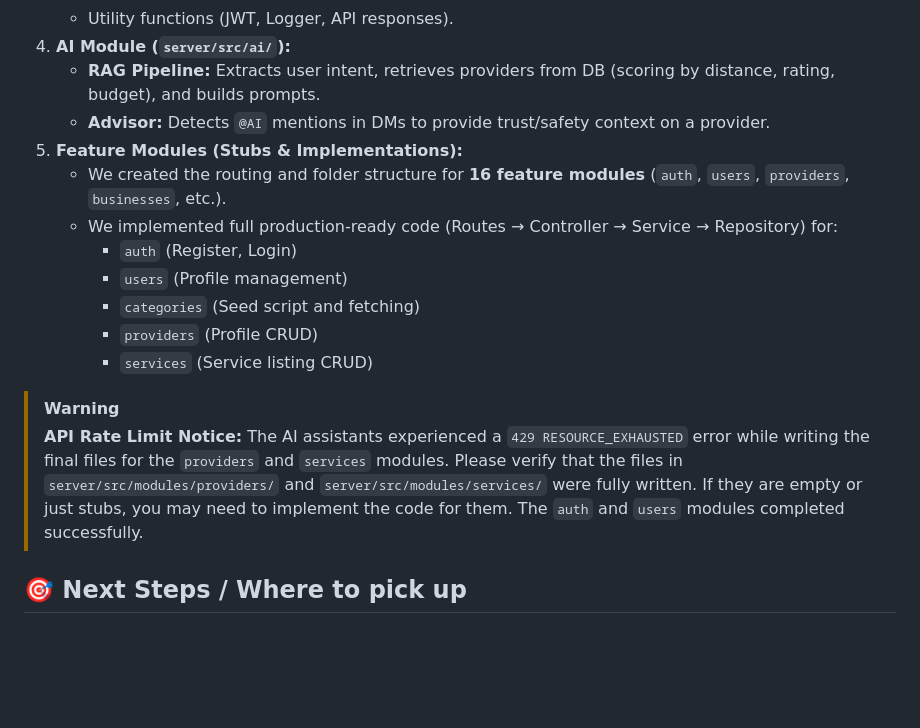
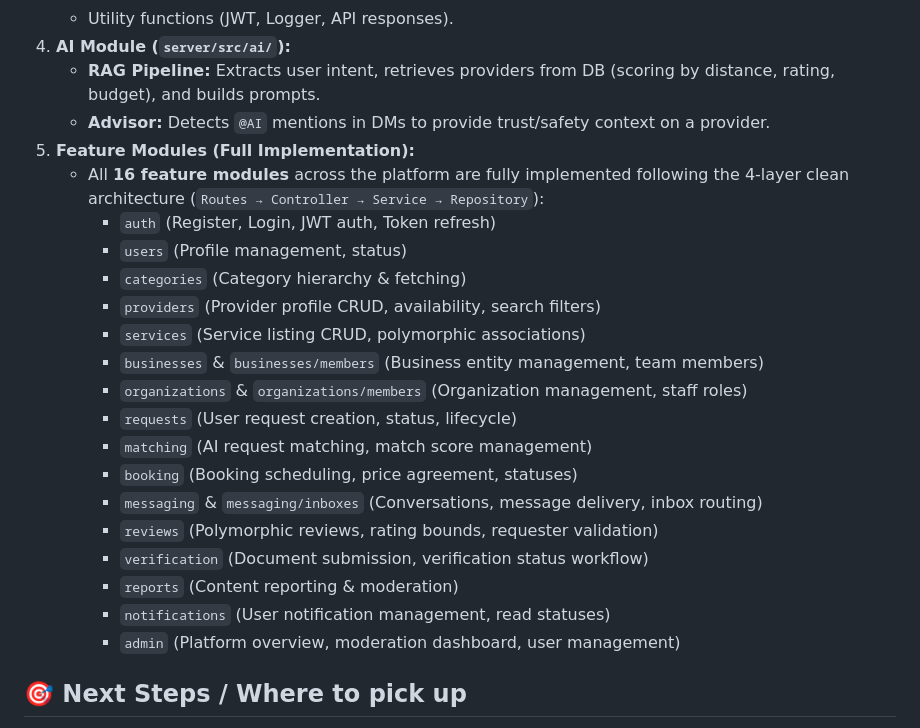
Before and after one commit to niletechx/LINC, a Markdown page: context.md, the part around the change. GitHub-like rendering; blank space fills up the shorter version.

Commit message:
docs: update context.md with complete backend status

```diff
--- a/context.md
+++ b/context.md
@@ -41,17 +41,24 @@ We created and successfully pushed a 20-table schema to Supabase.
 4. **AI Module (`server/src/ai/`):**
    - **RAG Pipeline:** Extracts user intent, retrieves providers from DB (scoring by distance, rating, budget), and builds prompts.
    - **Advisor:** Detects `@AI` mentions in DMs to provide trust/safety context on a provider.
-5. **Feature Modules (Stubs & Implementations):**
-   - We created the routing and folder structure for **16 feature modules** (`auth`, `users`, `providers`, `businesses`, etc.).
-   - We implemented full production-ready code (Routes → Controller → Service → Repository) for:
-     - `auth` (Register, Login)
-     - `users` (Profile management)
-     - `categories` (Seed script and fetching)
-     - `providers` (Profile CRUD)
-     - `services` (Service listing CRUD)
-
-> [!WARNING]
-> **API Rate Limit Notice:** The AI assistants experienced a `429 RESOURCE_EXHAUSTED` error while writing the final files for the `providers` and `services` modules. Please verify that the files in `server/src/modules/providers/` and `server/src/modules/services/` were fully written. If they are empty or just stubs, you may need to implement the code for them. The `auth` and `users` modules completed successfully.
+5. **Feature Modules (Full Implementation):**
+   - All **16 feature modules** across the platform are fully implemented following the 4-layer clean architecture (`Routes → Controller → Service → Repository`):
+     - `auth` (Register, Login, JWT auth, Token refresh)
+     - `users` (Profile management, status)
+     - `categories` (Category hierarchy & fetching)
+     - `providers` (Provider profile CRUD, availability, search filters)
+     - `services` (Service listing CRUD, polymorphic associations)
+     - `businesses` & `businesses/members` (Business entity management, team members)
+     - `organizations` & `organizations/members` (Organization management, staff roles)
+     - `requests` (User request creation, status, lifecycle)
+     - `matching` (AI request matching, match score management)
+     - `booking` (Booking scheduling, price agreement, statuses)
+     - `messaging` & `messaging/inboxes` (Conversations, message delivery, inbox routing)
+     - `reviews` (Polymorphic reviews, rating bounds, requester validation)
+     - `verification` (Document submission, verification status workflow)
+     - `reports` (Content reporting & moderation)
+     - `notifications` (User notification management, read statuses)
+     - `admin` (Platform overview, moderation dashboard, user management)
 
 ## 🎯 Next Steps / Where to pick up
 1. **Environment Variables:** Open `server/.env` and paste the Supabase `SUPABASE_ANON_KEY`, `SUPABASE_SERVICE_ROLE_KEY`, and Google `GEMINI_API_KEY`. (The URL is already pre-filled).
```
